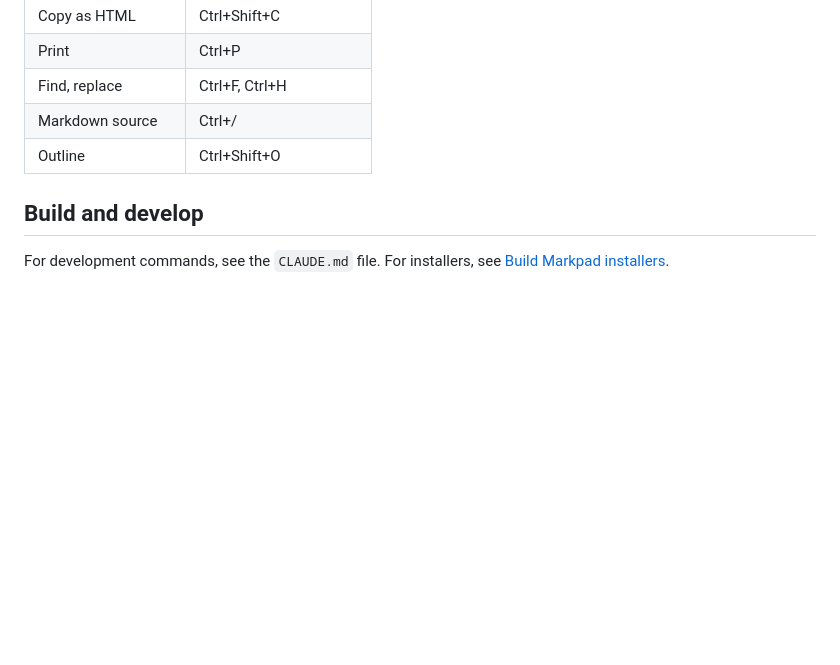
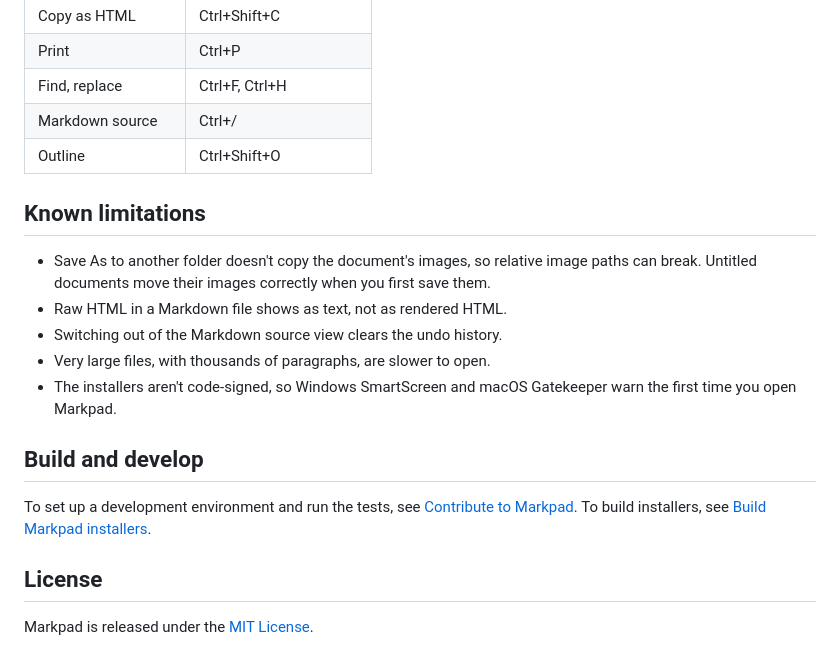
Before and after one commit to morris-labs/Markpad, a Markdown page: README.md, the part around one of its changes. Rendered like a GitHub page; blank space fills up the shorter version.

```diff
--- a/README.md
+++ b/README.md
@@ -82,7 +115,23 @@ On macOS, use Cmd in place of Ctrl.
 | Markdown source      | Ctrl+/           |
 | Outline              | Ctrl+Shift+O     |
 
+## Known limitations
+
+- Save As to another folder doesn't copy the document's images, so
+  relative image paths can break. Untitled documents move their images
+  correctly when you first save them.
+- Raw HTML in a Markdown file shows as text, not as rendered HTML.
+- Switching out of the Markdown source view clears the undo history.
+- Very large files, with thousands of paragraphs, are slower to open.
+- The installers aren't code-signed, so Windows SmartScreen and macOS
+  Gatekeeper warn the first time you open Markpad.
+
 ## Build and develop
 
-For development commands, see the `CLAUDE.md` file. For installers, see
+To set up a development environment and run the tests, see
+[Contribute to Markpad](CONTRIBUTING.md). To build installers, see
 [Build Markpad installers](BUILDING.md).
+
+## License
+
+Markpad is released under the [MIT License](LICENSE).
```
Also changed, not shown: other parts of README.md (+34 -1 lines), CHANGELOG.md (added, +21 -0 lines), CONTRIBUTING.md (added, +64 -0 lines), docs/screenshot.png (added), 3 other files.
